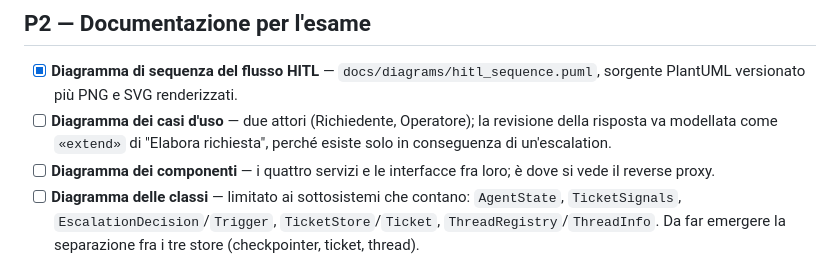
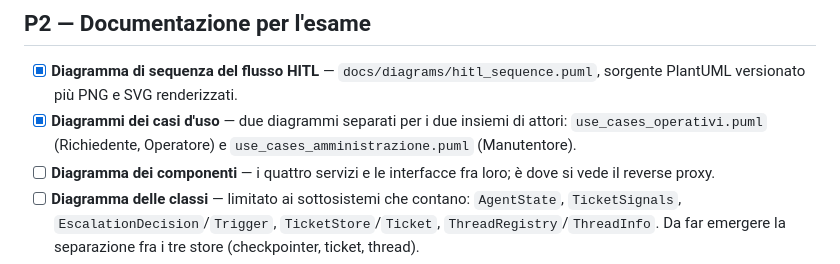
Before and after one commit to 0xSt/Help-Desk-agent, a Markdown page: TODO.md, the part around the change. Drawn GitHub-style.

```diff
--- a/TODO.md
+++ b/TODO.md
@@ -147,9 +147,9 @@ negativi).
 
 - [x] **Diagramma di sequenza del flusso HITL** — `docs/diagrams/hitl_sequence.puml`,
       sorgente PlantUML versionato più PNG e SVG renderizzati.
-- [ ] **Diagramma dei casi d'uso** — due attori (Richiedente, Operatore); la
-      revisione della risposta va modellata come `«extend»` di "Elabora
-      richiesta", perché esiste solo in conseguenza di un'escalation.
+- [x] **Diagrammi dei casi d'uso** — due diagrammi separati per i due insiemi
+      di attori: `use_cases_operativi.puml` (Richiedente, Operatore) e
+      `use_cases_amministrazione.puml` (Manutentore).
 - [ ] **Diagramma dei componenti** — i quattro servizi e le interfacce fra
       loro; è dove si vede il reverse proxy.
 - [ ] **Diagramma delle classi** — limitato ai sottosistemi che contano:
```
Also changed, not shown: README.md (+32 -1 lines), docs/diagrams/use_cases_amministrazione.png (added), docs/diagrams/use_cases_operativi.png (added), 4 other files.
